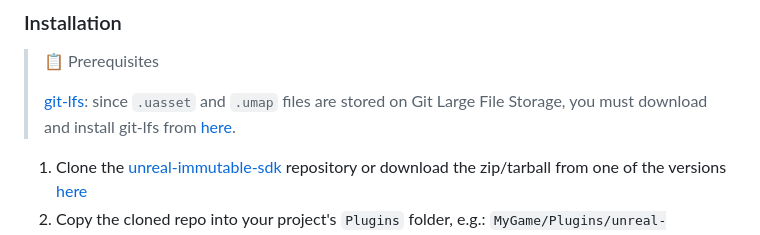
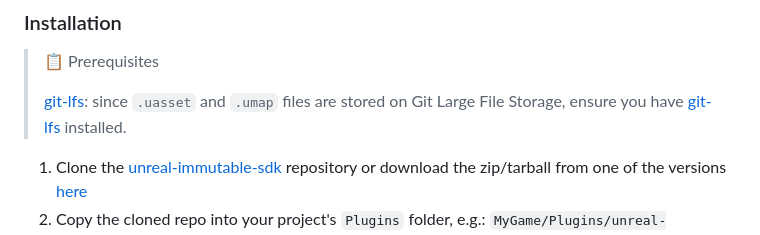
Before and after one commit to immutable/unreal-immutable-sdk, a Markdown page: README.md, the part around the change. Rendered like a GitHub page.

Commit message:
Updated wording

```diff
--- a/README.md
+++ b/README.md
@@ -56,7 +56,7 @@ See [here](https://docs.immutable.com/docs/x/passport/register-application/) for
 
 > :clipboard: Prerequisites
 >
->[git-lfs](https://git-lfs.github.com/): since `.uasset` and `.umap` files are stored on Git Large File Storage, you must download and install git-lfs from [here](https://git-lfs.github.com/).
+>[git-lfs](https://git-lfs.github.com/): since `.uasset` and `.umap` files are stored on Git Large File Storage, ensure you have [git-lfs]((https://git-lfs.github.com/)) installed.
 
 1. Clone the [unreal-immutable-sdk](https://github.com/immutable/unreal-immutable-sdk) repository or download the zip/tarball from one of the versions [here](https://github.com/immutable/unreal-immutable-sdk/tags)
 2. Copy the cloned repo into your project's `Plugins` folder, e.g.: `MyGame/Plugins/unreal-immutable-sdk`.
```
